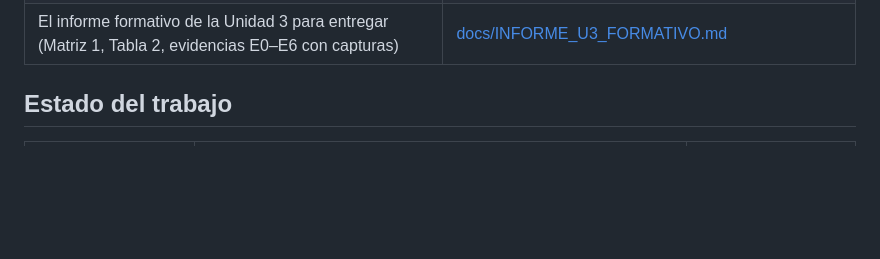
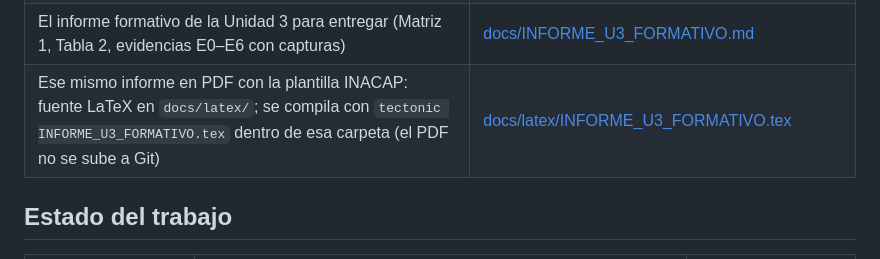
Before and after one commit to CarlosM01/Eval3-seguridad-redes, a Markdown page: README.md, the part around the change. GitHub-like rendering; blank space fills up the shorter version.

Commit message:
docs(u3): add LaTeX version of the formative report with the INACAP template

```diff
--- a/README.md
+++ b/README.md
@@ -19,6 +19,7 @@ Red segmentada de una empresa logística (VLAN 10, 20, 30 y 99) con firewall OPN
 | Saber qué falta por hacer | [odd/tasks/informe-hardening.md](odd/tasks/informe-hardening.md) |
 | La evaluación de la Unidad 3 (seguridad perimetral): direccionamiento, Matriz 1, reglas R-xx con sus pruebas y horario de despacho | [docs/U3_SEGURIDAD_PERIMETRAL.md](docs/U3_SEGURIDAD_PERIMETRAL.md) |
 | El informe formativo de la Unidad 3 para entregar (Matriz 1, Tabla 2, evidencias E0–E6 con capturas) | [docs/INFORME_U3_FORMATIVO.md](docs/INFORME_U3_FORMATIVO.md) |
+| Ese mismo informe en PDF con la plantilla INACAP: fuente LaTeX en `docs/latex/`; se compila con `tectonic INFORME_U3_FORMATIVO.tex` dentro de esa carpeta (el PDF no se sube a Git) | [docs/latex/INFORME_U3_FORMATIVO.tex](docs/latex/INFORME_U3_FORMATIVO.tex) |
 
 ## Estado del trabajo
 
```
Also changed, not shown: docs/latex/logo_inacap.png (added), 1 other file.
